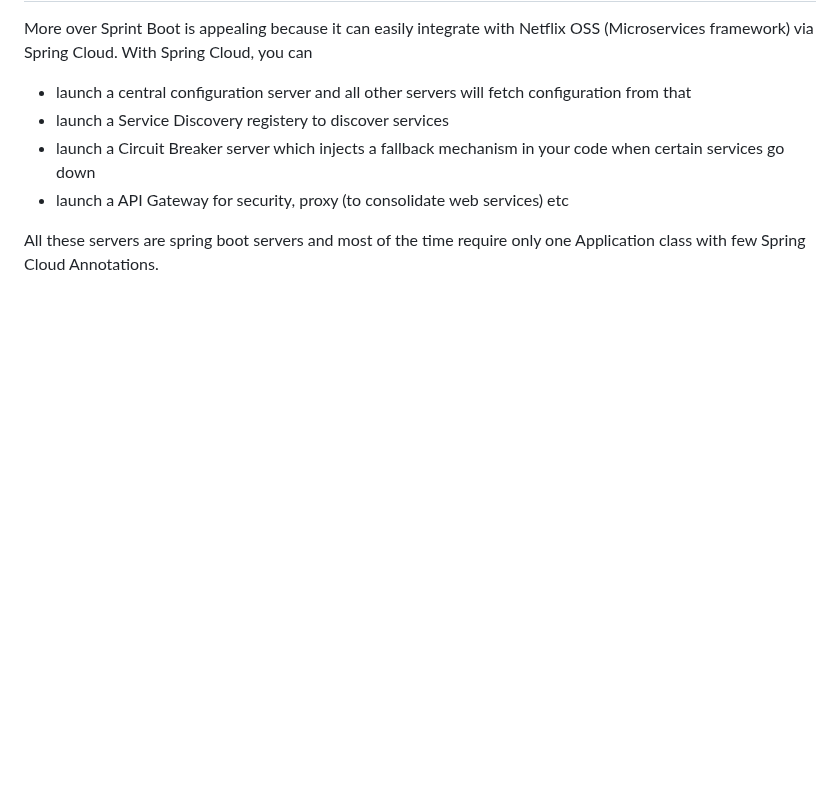
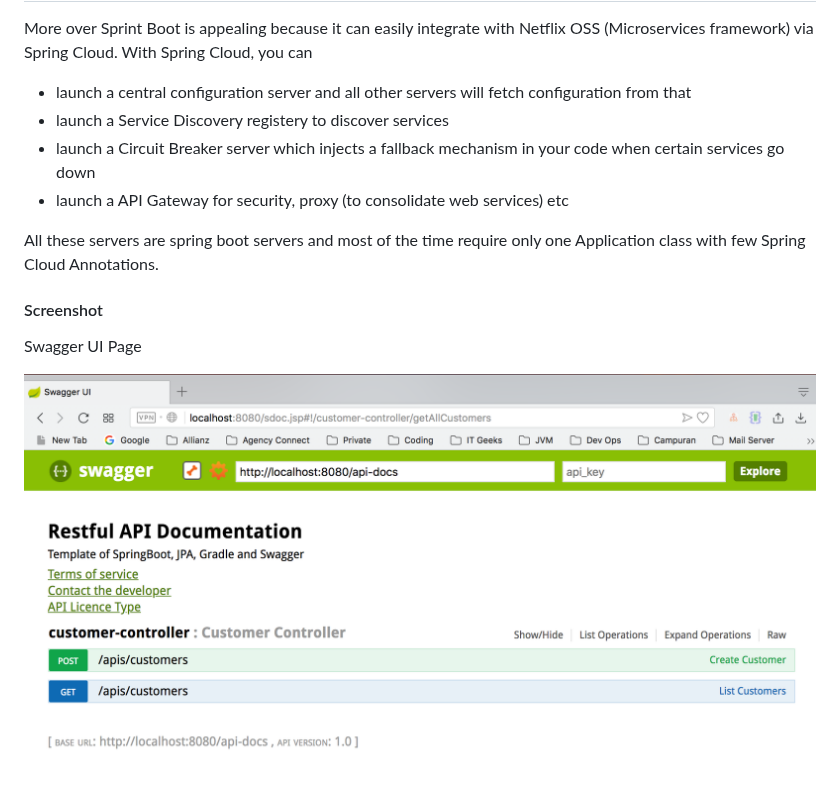
Before and after one commit to hendisantika/springboot-docker-swagger, a Markdown page: README.md, the part around the change. GitHub-like rendering; pictures changed too: img/home.png (added); blank space fills up the shorter version.

Commit message:
#21 - Add image screenshot in README.md file

```diff
--- a/README.md
+++ b/README.md
@@ -110,3 +110,9 @@ More over Sprint Boot is appealing because it can easily integrate with Netflix
 * launch a API Gateway for security, proxy (to consolidate web services) etc
 
 All these servers are spring boot servers and most of the time require only one Application class with few Spring Cloud Annotations.
+
+#### Screenshot
+
+Swagger UI Page
+
+![Swagger UI Page](img/home.png "Swagger UI Page")
```
Also changed, not shown: 2 other files.
